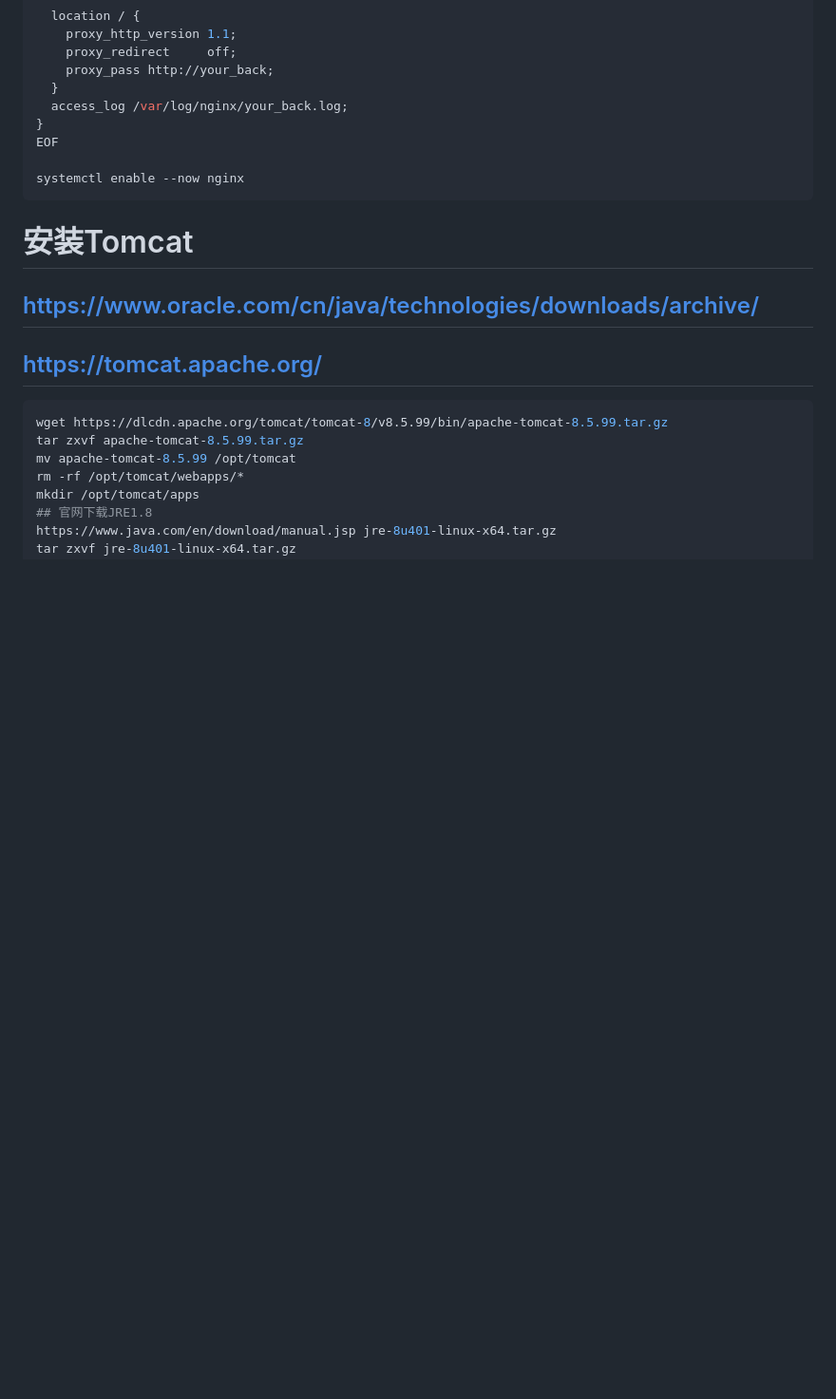
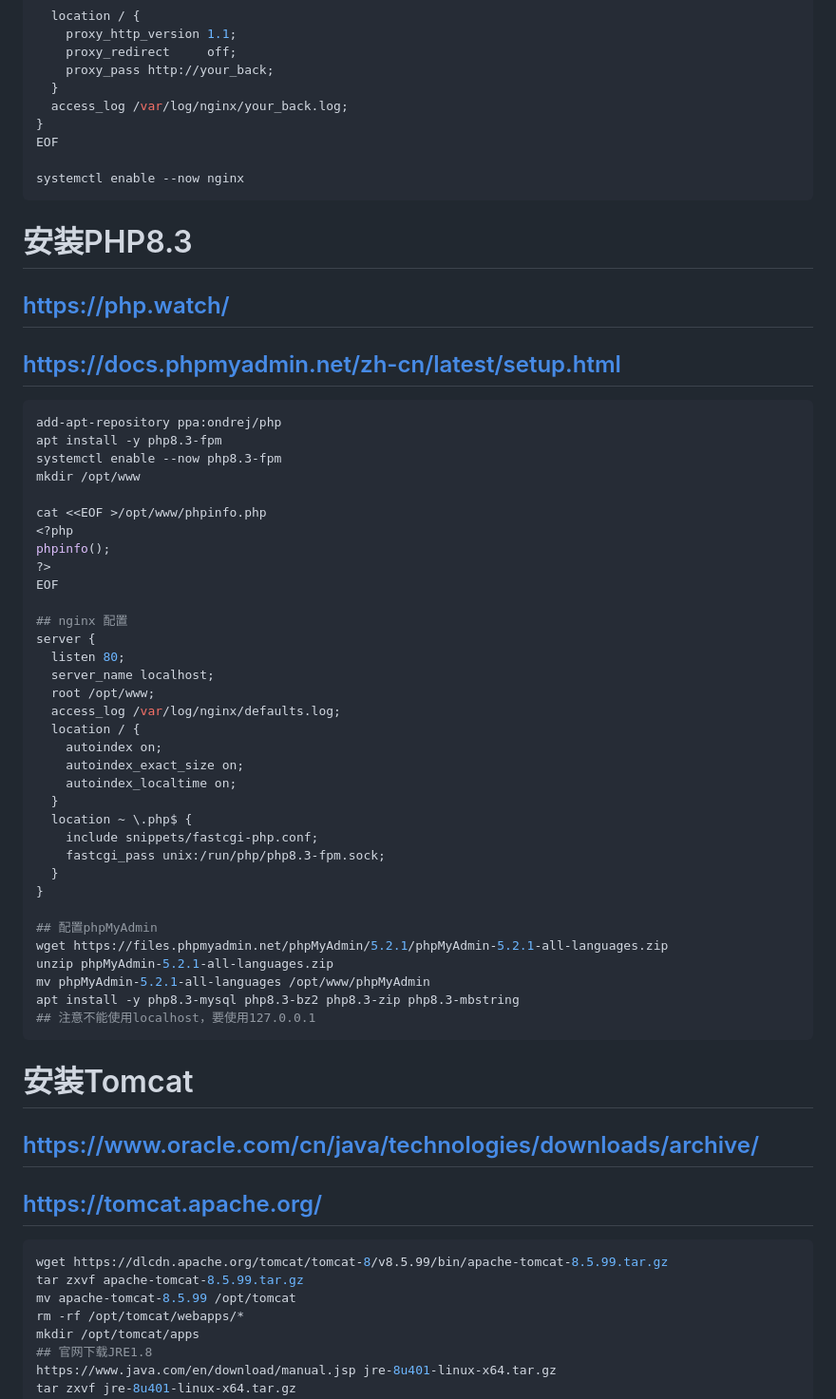
Before and after one commit to kian1990/Ubuntu, a Markdown page: README.md, the part around the change. Shown at 95% size. GitHub-like rendering; blank space fills up the shorter version.

````diff
--- a/README.md
+++ b/README.md
@@ -290,6 +290,46 @@ EOF
 systemctl enable --now nginx
 ```
 
+# 安装PHP8.3
+## https://php.watch/
+## https://docs.phpmyadmin.net/zh-cn/latest/setup.html
+```bash
+add-apt-repository ppa:ondrej/php
+apt install -y php8.3-fpm
+systemctl enable --now php8.3-fpm
+mkdir /opt/www
+
+cat <<EOF >/opt/www/phpinfo.php
+<?php
+phpinfo();
+?>
+EOF
+
+## nginx 配置
+server {
+  listen 80;
+  server_name localhost;
+  root /opt/www;
+  access_log /var/log/nginx/defaults.log;
+  location / {
+    autoindex on;
+    autoindex_exact_size on;
+    autoindex_localtime on;
+  }
+  location ~ \.php$ {
+    include snippets/fastcgi-php.conf;
+    fastcgi_pass unix:/run/php/php8.3-fpm.sock;
+  }
+}
+
+## 配置phpMyAdmin
+wget https://files.phpmyadmin.net/phpMyAdmin/5.2.1/phpMyAdmin-5.2.1-all-languages.zip
+unzip phpMyAdmin-5.2.1-all-languages.zip
+mv phpMyAdmin-5.2.1-all-languages /opt/www/phpMyAdmin
+apt install -y php8.3-mysql php8.3-bz2 php8.3-zip php8.3-mbstring
+## 注意不能使用localhost，要使用127.0.0.1
+```
+
 # 安装Tomcat
 ## https://www.oracle.com/cn/java/technologies/downloads/archive/
 ## https://tomcat.apache.org/
````
